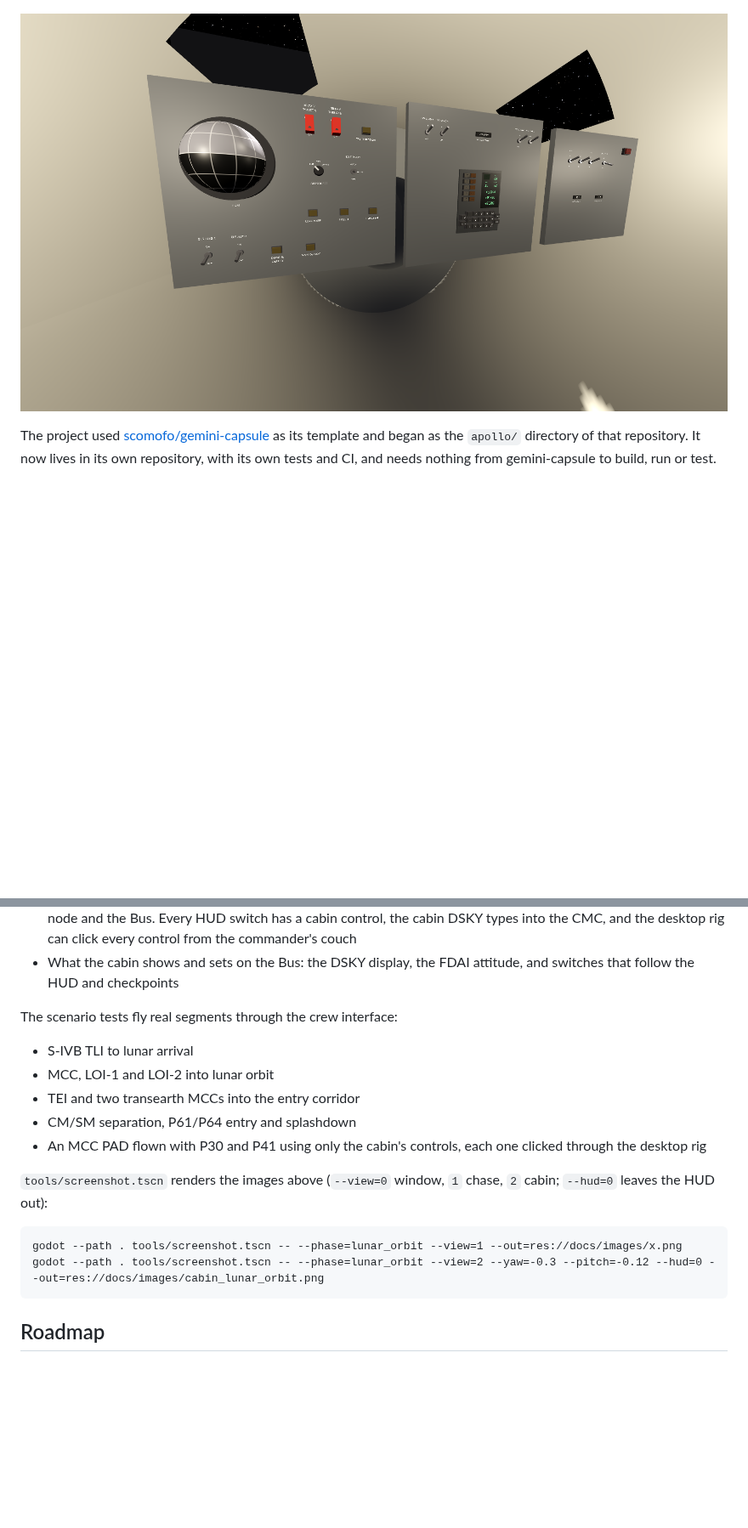
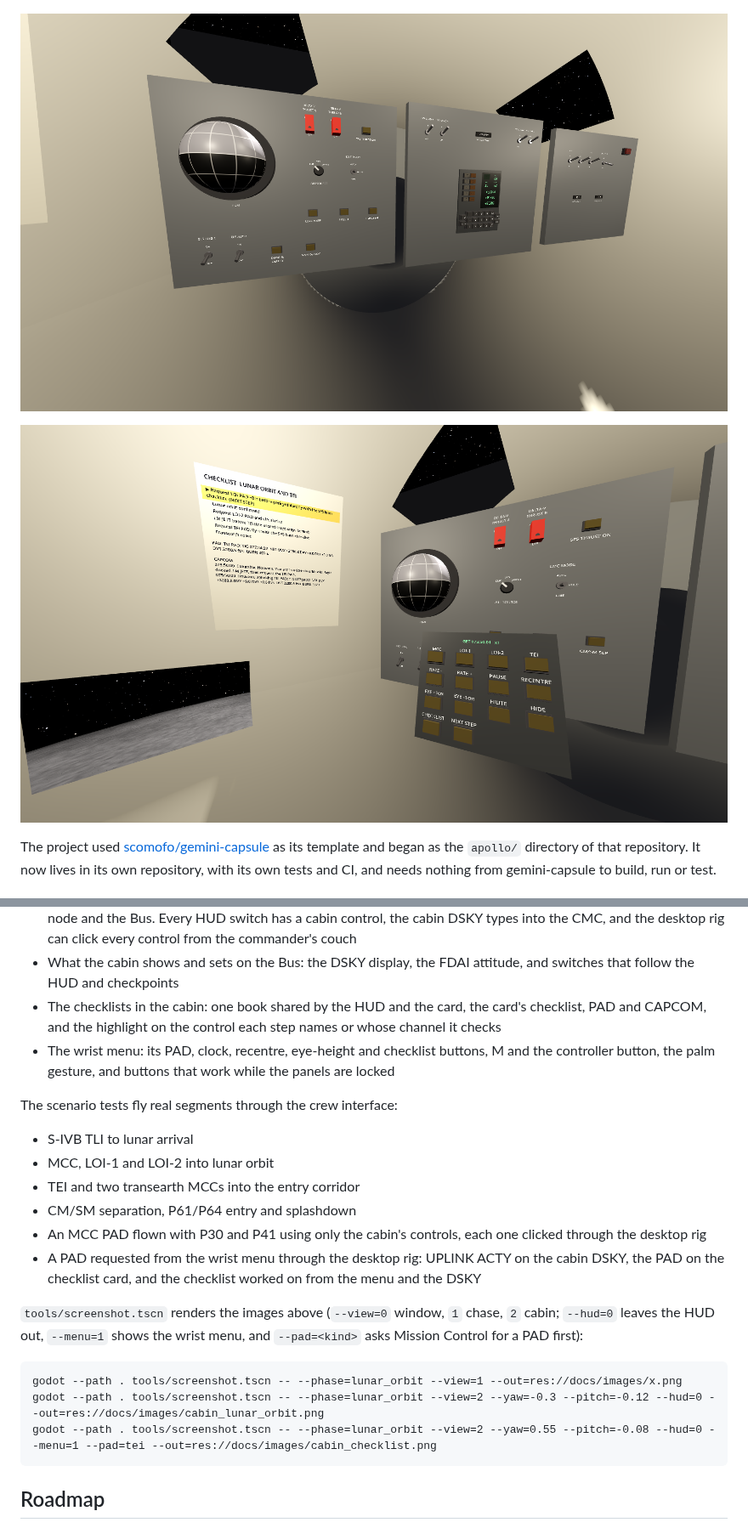
Before and after one commit to scomofo/apollo-csm-sim, a Markdown page: README.md, 2 parts joined by grey strips. Shown at 85% size. Drawn GitHub-style; pictures changed too: docs/images/cabin_checklist.png (added), docs/images/cabin_lunar_orbit.png; blank space fills up the shorter version.

````diff
--- a/README.md
+++ b/README.md
@@ -13,6 +13,8 @@ executed through the Apollo Guidance Computer's DSKY.
 ![Parking orbit: the S-IVB/CSM/LM stack before TLI](docs/images/parking_orbit_chase.png)
 
 ![The CM cabin in lunar orbit: FDAI, DSKY and the main display console](docs/images/cabin_lunar_orbit.png)
+
+![The checklist card with the TEI PAD and CAPCOM, and the wrist menu](docs/images/cabin_checklist.png)
 
 The project used
 [scomofo/gemini-capsule](https://github.com/scomofo/gemini-capsule) as its
@@ -255,6 +266,12 @@ The unit tests cover:
   the desktop rig can click every control from the commander's couch
 - What the cabin shows and sets on the Bus: the DSKY display, the FDAI
   attitude, and switches that follow the HUD and checkpoints
+- The checklists in the cabin: one book shared by the HUD and the card,
+  the card's checklist, PAD and CAPCOM, and the highlight on the control
+  each step names or whose channel it checks
+- The wrist menu: its PAD, clock, recentre, eye-height and checklist
+  buttons, M and the controller button, the palm gesture, and buttons
+  that work while the panels are locked
 
 The scenario tests fly real segments through the crew interface:
 
@@ -264,13 +281,18 @@ The scenario tests fly real segments through the crew interface:
 - CM/SM separation, P61/P64 entry and splashdown
 - An MCC PAD flown with P30 and P41 using only the cabin's controls,
   each one clicked through the desktop rig
+- A PAD requested from the wrist menu through the desktop rig: UPLINK
+  ACTY on the cabin DSKY, the PAD on the checklist card, and the
+  checklist worked on from the menu and the DSKY
 
 `tools/screenshot.tscn` renders the images above (`--view=0` window,
-`1` chase, `2` cabin; `--hud=0` leaves the HUD out):
+`1` chase, `2` cabin; `--hud=0` leaves the HUD out, `--menu=1` shows the
+wrist menu, and `--pad=<kind>` asks Mission Control for a PAD first):
 
 ```
 godot --path . tools/screenshot.tscn -- --phase=lunar_orbit --view=1 --out=res://docs/images/x.png
 godot --path . tools/screenshot.tscn -- --phase=lunar_orbit --view=2 --yaw=-0.3 --pitch=-0.12 --hud=0 --out=res://docs/images/cabin_lunar_orbit.png
+godot --path . tools/screenshot.tscn -- --phase=lunar_orbit --view=2 --yaw=0.55 --pitch=-0.08 --hud=0 --menu=1 --pad=tei --out=res://docs/images/cabin_checklist.png
 ```
 
 ## Roadmap
````
Also changed, not shown: other parts of README.md (+10 -1 lines), docs/ROADMAP.md (+36 -5 lines), 9 other files.
